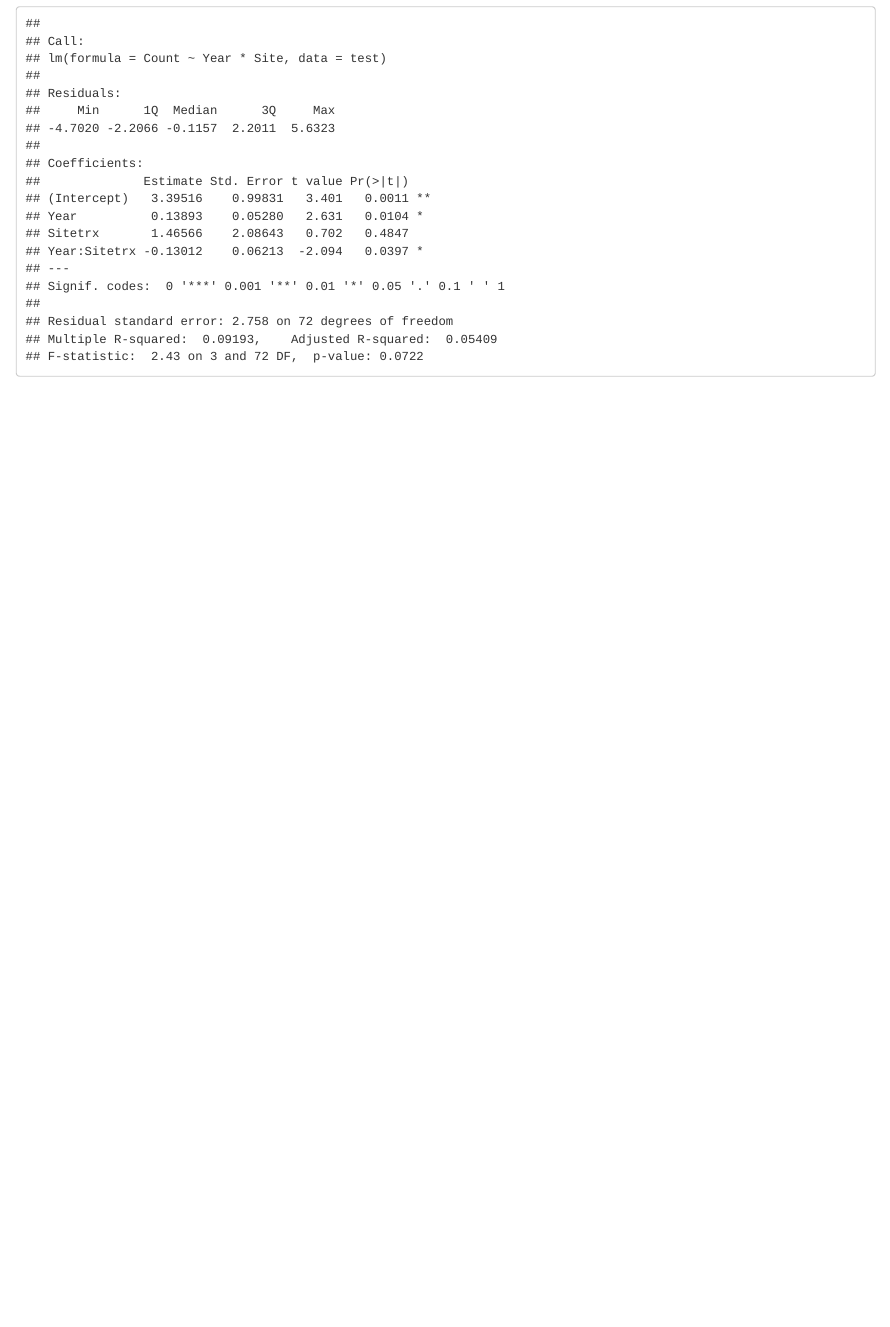
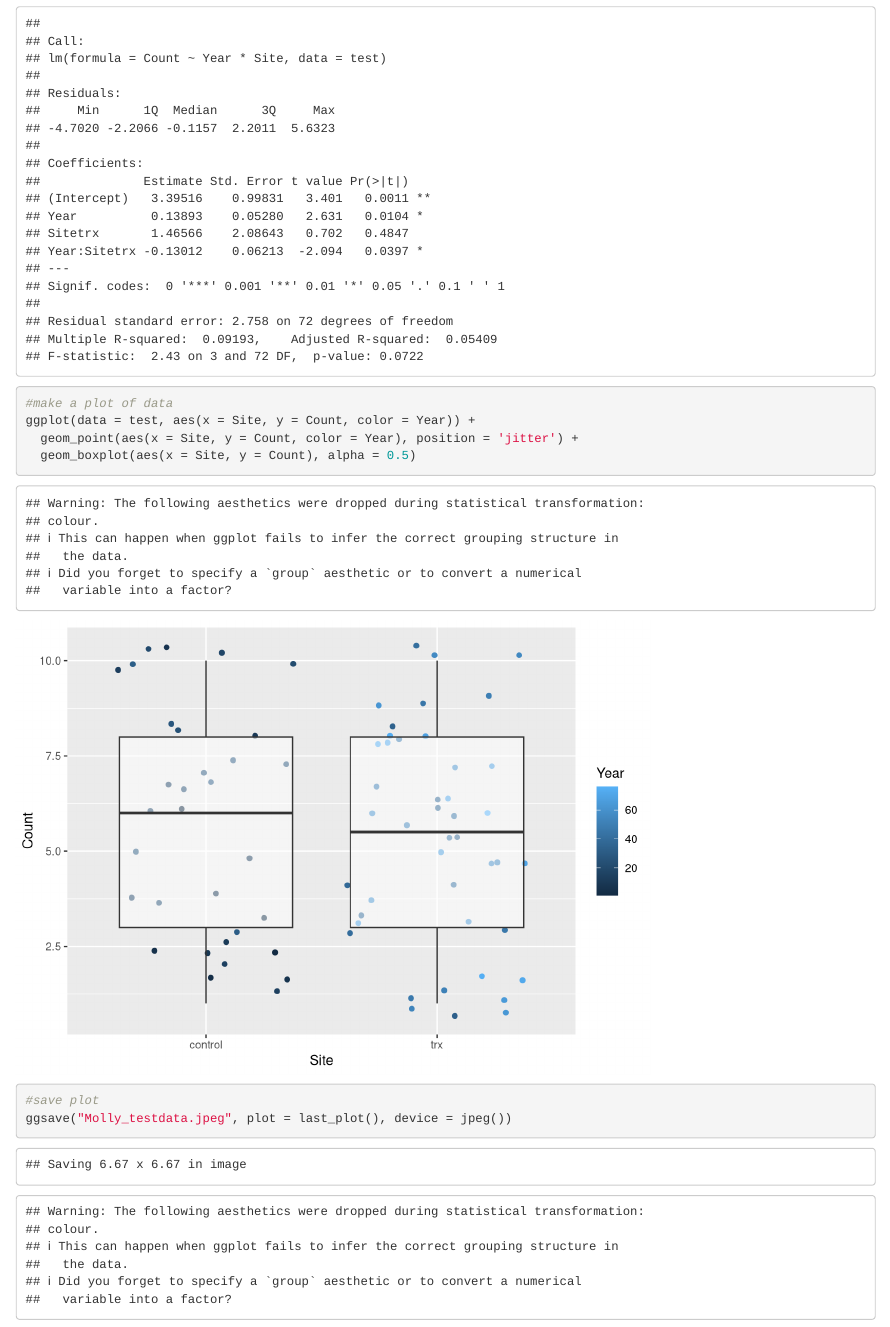
Before and after one commit to mfriedman95/Git1R2, an R Markdown document (Practice.Rmd): the page in a window 1100 px wide, from 1770 px down. Rendered offline with R 4.5, knitr and Pandoc, with nearby package versions; code that draws random numbers runs with fixed seeds of ours.

Commit message:
6/5/19 9:39 PM Create plot of Molly's data and save plot as jpeg using ggsave function

````diff
--- a/Practice.Rmd
+++ b/Practice.Rmd
@@ -41,4 +41,12 @@ test_anova<- anova(test_lm)
 test_lm_output<- summary(test_lm)
 
 test_lm_output
+
+#make a plot of data
+ggplot(data = test, aes(x = Site, y = Count, color = Year)) +
+  geom_point(aes(x = Site, y = Count, color = Year), position = 'jitter') +
+  geom_boxplot(aes(x = Site, y = Count), alpha = 0.5)
+
+#save plot
+ggsave("Molly_testdata.jpeg", plot = last_plot(), device = jpeg())
 ```
````
Also changed, not shown: Molly_testdata.jpeg (added).
